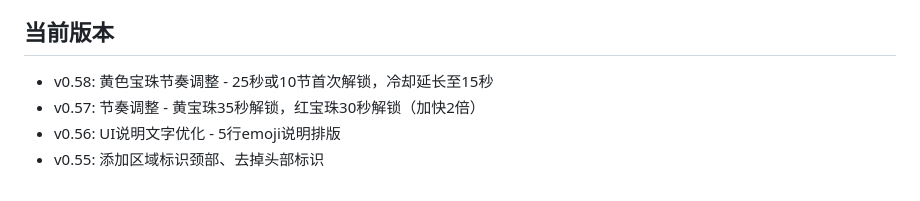
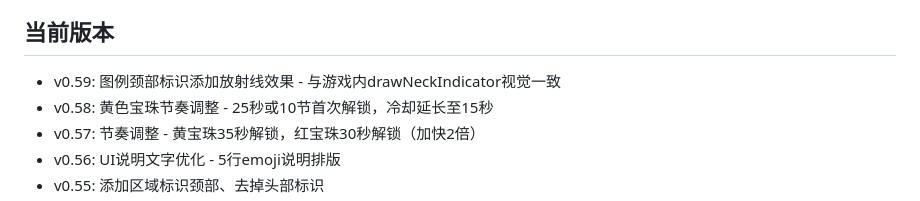
Before and after one commit to likaihaha/SnakeWorm, a Markdown page: .workbuddy/memory/MEMORY.md, the part around the change. GitHub-like rendering.

```diff
--- a/.workbuddy/memory/MEMORY.md
+++ b/.workbuddy/memory/MEMORY.md
@@ -9,6 +9,7 @@
 - Git Credential Manager 已配置，推送自动认证
 
 ## 当前版本
+- v0.59: 图例颈部标识添加放射线效果 - 与游戏内drawNeckIndicator视觉一致
 - v0.58: 黄色宝珠节奏调整 - 25秒或10节首次解锁，冷却延长至15秒
 - v0.57: 节奏调整 - 黄宝珠35秒解锁，红宝珠30秒解锁（加快2倍）
 - v0.56: UI说明文字优化 - 5行emoji说明排版
```
Also changed, not shown: .workbuddy/memory/2026-04-27.md (+7 -0 lines).
